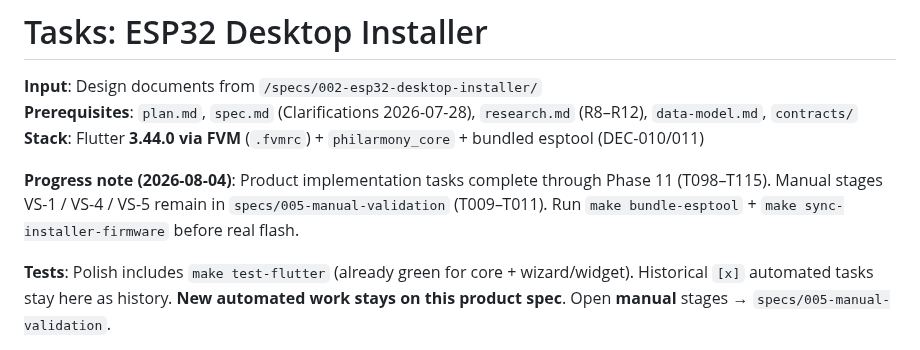
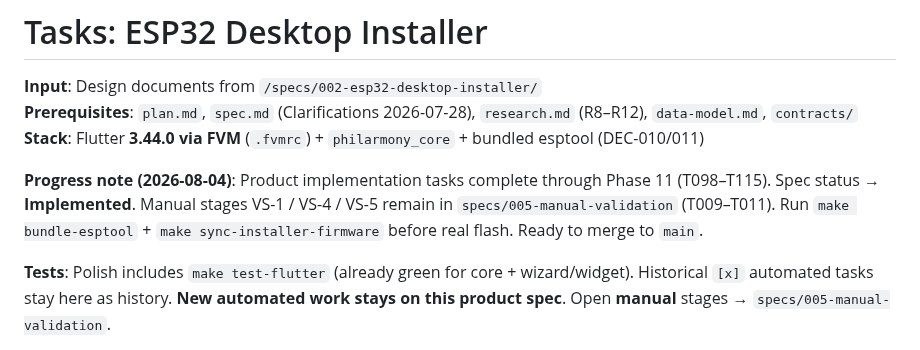
Before and after one commit to ajzuse/philarmony, a Markdown page: specs/002-esp32-desktop-installer/tasks.md, the part around the change. GitHub-like rendering.

```diff
--- a/specs/002-esp32-desktop-installer/tasks.md
+++ b/specs/002-esp32-desktop-installer/tasks.md
@@ -4,7 +4,7 @@
 **Prerequisites**: `plan.md`, `spec.md` (Clarifications 2026-07-28), `research.md` (R8–R12), `data-model.md`, `contracts/`
 **Stack**: Flutter **3.44.0 via FVM** (`.fvmrc`) + `philarmony_core` + bundled esptool (DEC-010/011)
 
-**Progress note (2026-08-04)**: Product implementation tasks complete through Phase 11 (T098–T115). Manual stages VS-1 / VS-4 / VS-5 remain in `specs/005-manual-validation` (T009–T011). Run `make bundle-esptool` + `make sync-installer-firmware` before real flash.
+**Progress note (2026-08-04)**: Product implementation tasks complete through Phase 11 (T098–T115). Spec status → **Implemented**. Manual stages VS-1 / VS-4 / VS-5 remain in `specs/005-manual-validation` (T009–T011). Run `make bundle-esptool` + `make sync-installer-firmware` before real flash. Ready to merge to `main`.
 
 **Tests**: Polish includes `make test-flutter` (already green for core + wizard/widget). Historical `[x]` automated tasks stay here as history. **New automated work stays on this product spec**. Open **manual** stages → `specs/005-manual-validation`.
 
```
Also changed, not shown: specs/002-esp32-desktop-installer/plan.md (+1 -0 lines), specs/002-esp32-desktop-installer/spec.md (+2 -1 lines).
